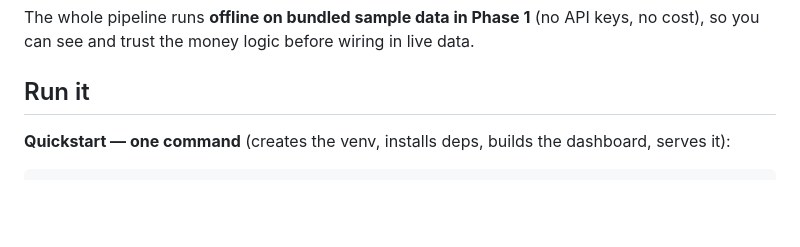
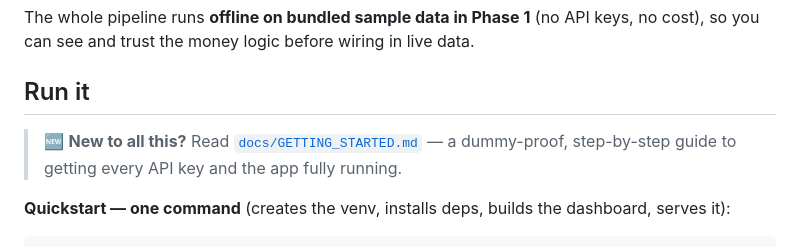
Before and after one commit to DrDoback06/Trader, a Markdown page: README.md, the part around the change. GitHub-like rendering; blank space fills up the shorter version.

```diff
--- a/README.md
+++ b/README.md
@@ -26,6 +26,9 @@ The whole pipeline runs **offline on bundled sample data in Phase 1** (no API ke
 so you can see and trust the money logic before wiring in live data.
 
 ## Run it
+
+> 🆕 **New to all this?** Read [`docs/GETTING_STARTED.md`](docs/GETTING_STARTED.md) — a
+> dummy-proof, step-by-step guide to getting every API key and the app fully running.
 
 **Quickstart — one command** (creates the venv, installs deps, builds the dashboard, serves it):
 
```
Also changed, not shown: docs/DEPLOY.md (+0 -7 lines), docs/GETTING_STARTED.md (added, +152 -0 lines).
